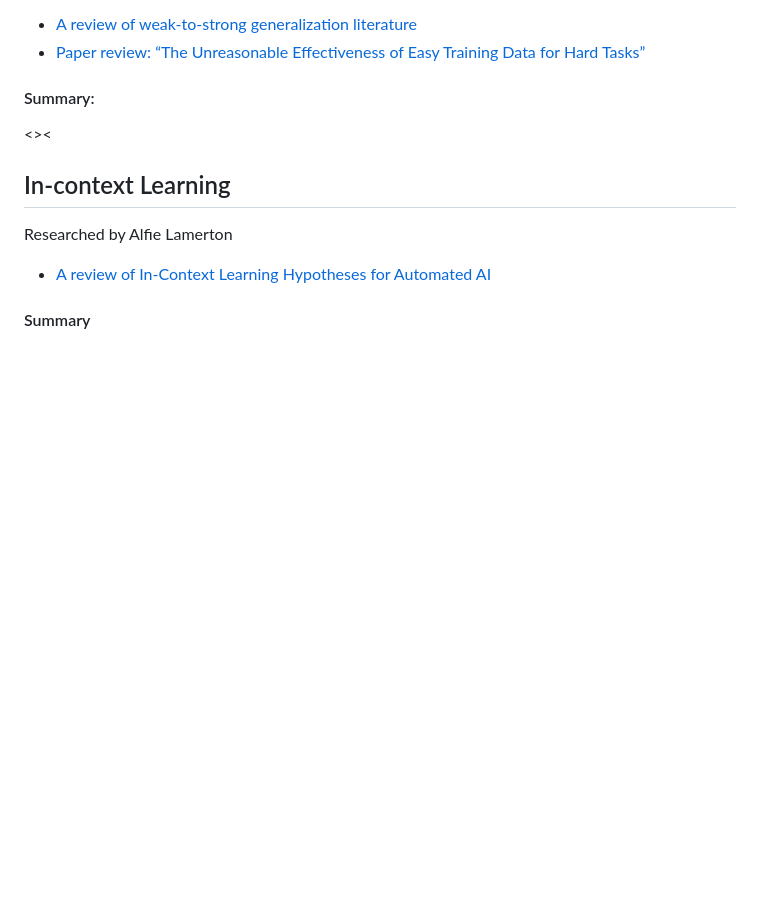
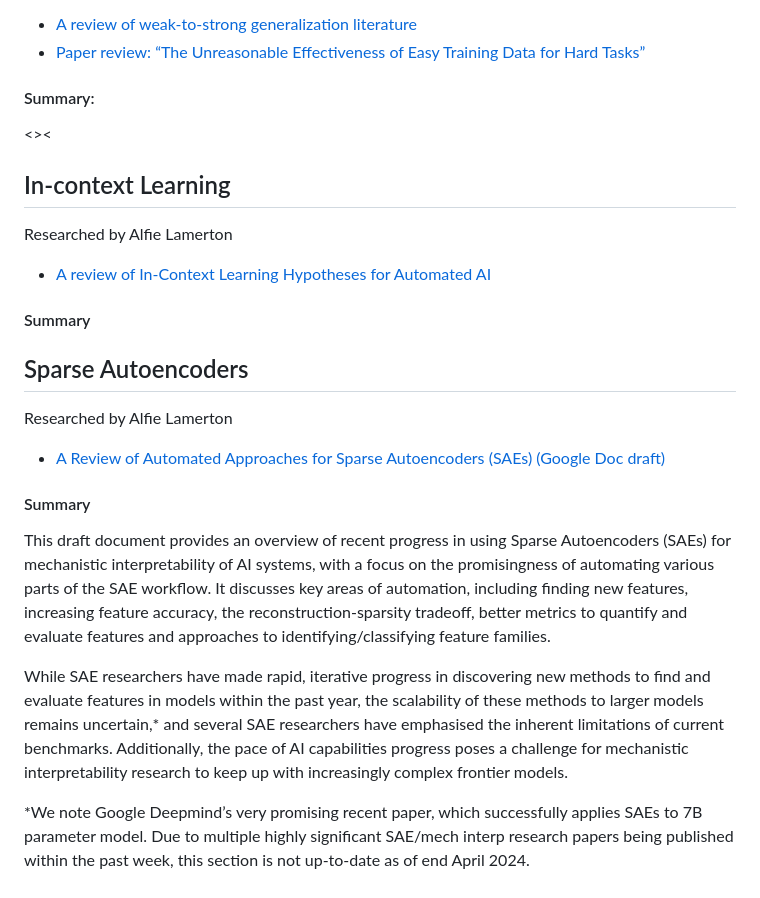
Before and after one commit to Promisingness-of-Automating-Alignment/Promisingness-of-Automating-Alignment.github.io, a Markdown page: README.md, the part around the change. Drawn GitHub-style; blank space fills up the shorter version.

Commit message:
Update README.md
Added A Review of Automated Approaches for Sparse Autoencoders (SAEs) by Minh Nguyen

```diff
--- a/README.md
+++ b/README.md
@@ -45,3 +45,13 @@ Researched by Severin Field and Vassil Tashev
 Researched by Alfie Lamerton
 * [A review of In-Context Learning Hypotheses for Automated AI](https://www.lesswrong.com/posts/GPcwP8pgyPFPwvi2h/a-review-of-in-context-learning-hypotheses-for-automated-ai)
 #### Summary
+
+## Sparse Autoencoders
+Researched by Alfie Lamerton
+* [A Review of Automated Approaches for Sparse Autoencoders (SAEs) (Google Doc draft)](https://docs.google.com/document/d/1Y9F8j4h39C6LUC25XvjzAcZLu1RH5yuPJ9BL8DolVhM/edit)
+#### Summary
+This draft document provides an overview of recent progress in using Sparse Autoencoders (SAEs) for mechanistic interpretability of AI systems, with a focus on the promisingness of automating various parts of the SAE workflow. It discusses key areas of automation, including finding new features, increasing feature accuracy, the reconstruction-sparsity tradeoff, better metrics to quantify and evaluate features and approaches to identifying/classifying feature families.
+
+While SAE researchers have made rapid, iterative progress in discovering new methods to find and evaluate features in models within the past year, the scalability of these methods to larger models remains uncertain,* and several SAE researchers have emphasised the inherent limitations of current benchmarks. Additionally, the pace of AI capabilities progress poses a challenge for mechanistic interpretability research to keep up with increasingly complex frontier models.
+
+*We note Google Deepmind’s very promising recent paper, which successfully applies SAEs to 7B parameter model. Due to multiple highly significant SAE/mech interp research papers being published within the past week, this section is not up-to-date as of end April 2024.
```
